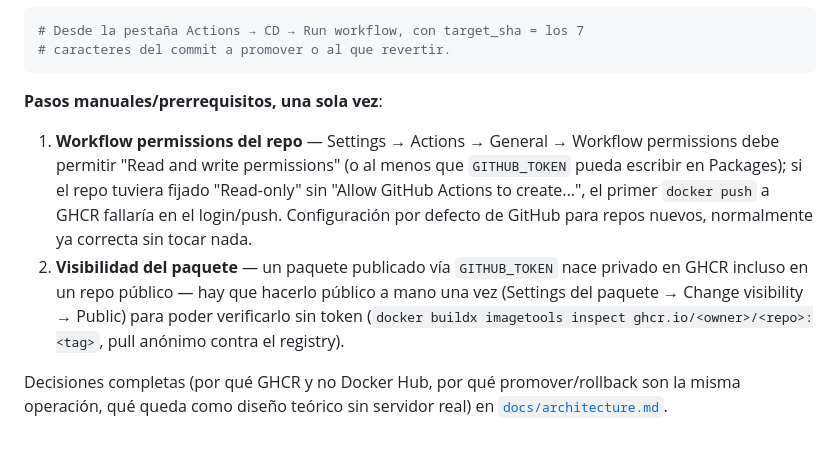
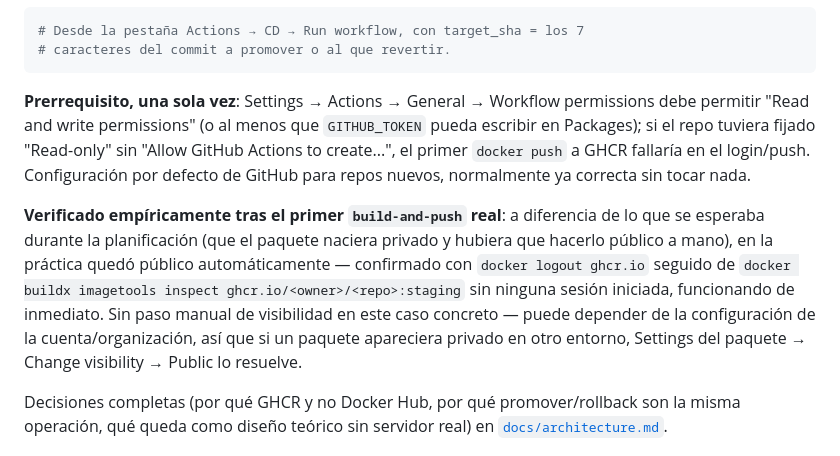
Before and after one commit to davidmorgadocarames/cidi_ratelimiter_autenticator_spotify, a Markdown page: README.md, the part around the change. GitHub-like rendering.

````diff
--- a/README.md
+++ b/README.md
@@ -249,16 +249,19 @@ disponible, sin cuentas ni credenciales nuevas), no como dos entornos reales:
 # caracteres del commit a promover o al que revertir.
 ```
 
-**Pasos manuales/prerrequisitos, una sola vez**:
-1. **Workflow permissions del repo** — Settings → Actions → General → Workflow permissions debe
-   permitir "Read and write permissions" (o al menos que `GITHUB_TOKEN` pueda escribir en
-   Packages); si el repo tuviera fijado "Read-only" sin "Allow GitHub Actions to create...", el
-   primer `docker push` a GHCR fallaría en el login/push. Configuración por defecto de GitHub para
-   repos nuevos, normalmente ya correcta sin tocar nada.
-2. **Visibilidad del paquete** — un paquete publicado vía `GITHUB_TOKEN` nace privado en GHCR
-   incluso en un repo público — hay que hacerlo público a mano una vez (Settings del paquete →
-   Change visibility → Public) para poder verificarlo sin token (`docker buildx imagetools inspect
-   ghcr.io/<owner>/<repo>:<tag>`, pull anónimo contra el registry).
+**Prerrequisito, una sola vez**: Settings → Actions → General → Workflow permissions debe permitir
+"Read and write permissions" (o al menos que `GITHUB_TOKEN` pueda escribir en Packages); si el repo
+tuviera fijado "Read-only" sin "Allow GitHub Actions to create...", el primer `docker push` a GHCR
+fallaría en el login/push. Configuración por defecto de GitHub para repos nuevos, normalmente ya
+correcta sin tocar nada.
+
+**Verificado empíricamente tras el primer `build-and-push` real**: a diferencia de lo que se
+esperaba durante la planificación (que el paquete naciera privado y hubiera que hacerlo público a
+mano), en la práctica quedó público automáticamente — confirmado con `docker logout ghcr.io`
+seguido de `docker buildx imagetools inspect ghcr.io/<owner>/<repo>:staging` sin ninguna sesión
+iniciada, funcionando de inmediato. Sin paso manual de visibilidad en este caso concreto — puede
+depender de la configuración de la cuenta/organización, así que si un paquete apareciera privado en
+otro entorno, Settings del paquete → Change visibility → Public lo resuelve.
 
 Decisiones completas (por qué GHCR y no Docker Hub, por qué promover/rollback son la misma
 operación, qué queda como diseño teórico sin servidor real) en
````
Also changed, not shown: docs/architecture.md (+14 -8 lines).
